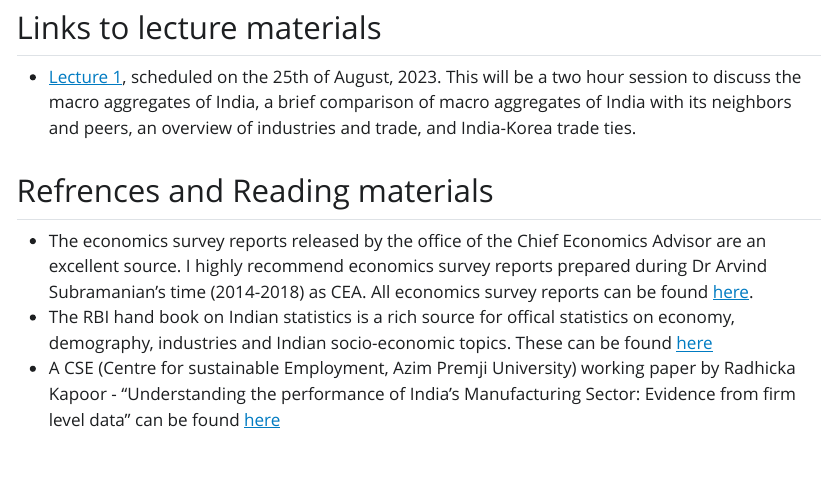
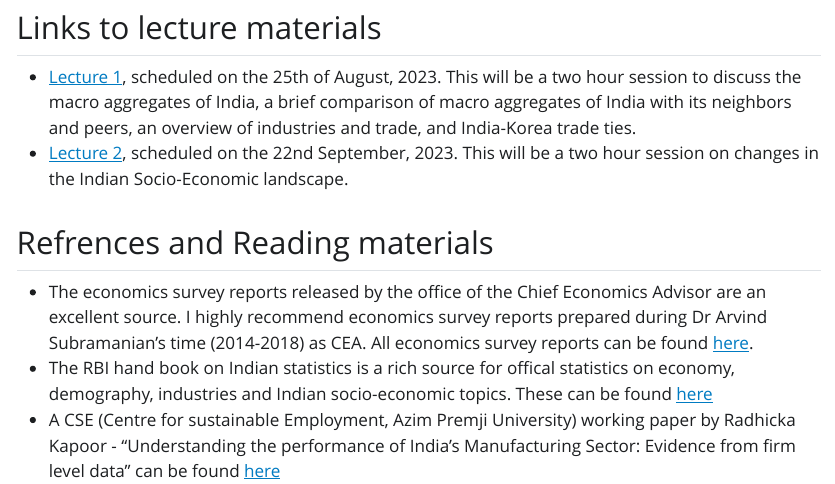
Before and after one commit to AyushBipinPatel/KOICA-lectures-on-India, a Quarto document (index.qmd): the page in a window 1100 px wide, from 390 px down. The pictures show the output file index.html that the author committed with the source, opened offline; Quarto's library style sheets are replaced by a plain one without menus.

Commit message:
index landing page update

```diff
--- a/index.qmd
+++ b/index.qmd
@@ -14,6 +14,7 @@ The motivation for these lectures is to understand the economic and social lands
 ## Links to lecture materials
 
   + [Lecture 1](lecture1.html), scheduled on the 25th of August, 2023. This will be a two hour session to discuss the macro aggregates of India, a brief comparison of macro aggregates of India with its neighbors and peers, an overview of industries and trade, and India-Korea trade ties.
+  + [Lecture 2](lecture2.html), scheduled on the 22nd September, 2023. This will be a two hour session on changes in the Indian Socio-Economic landscape.
 
 ## Refrences and Reading materials
 
```
Also changed, not shown: index.html.
